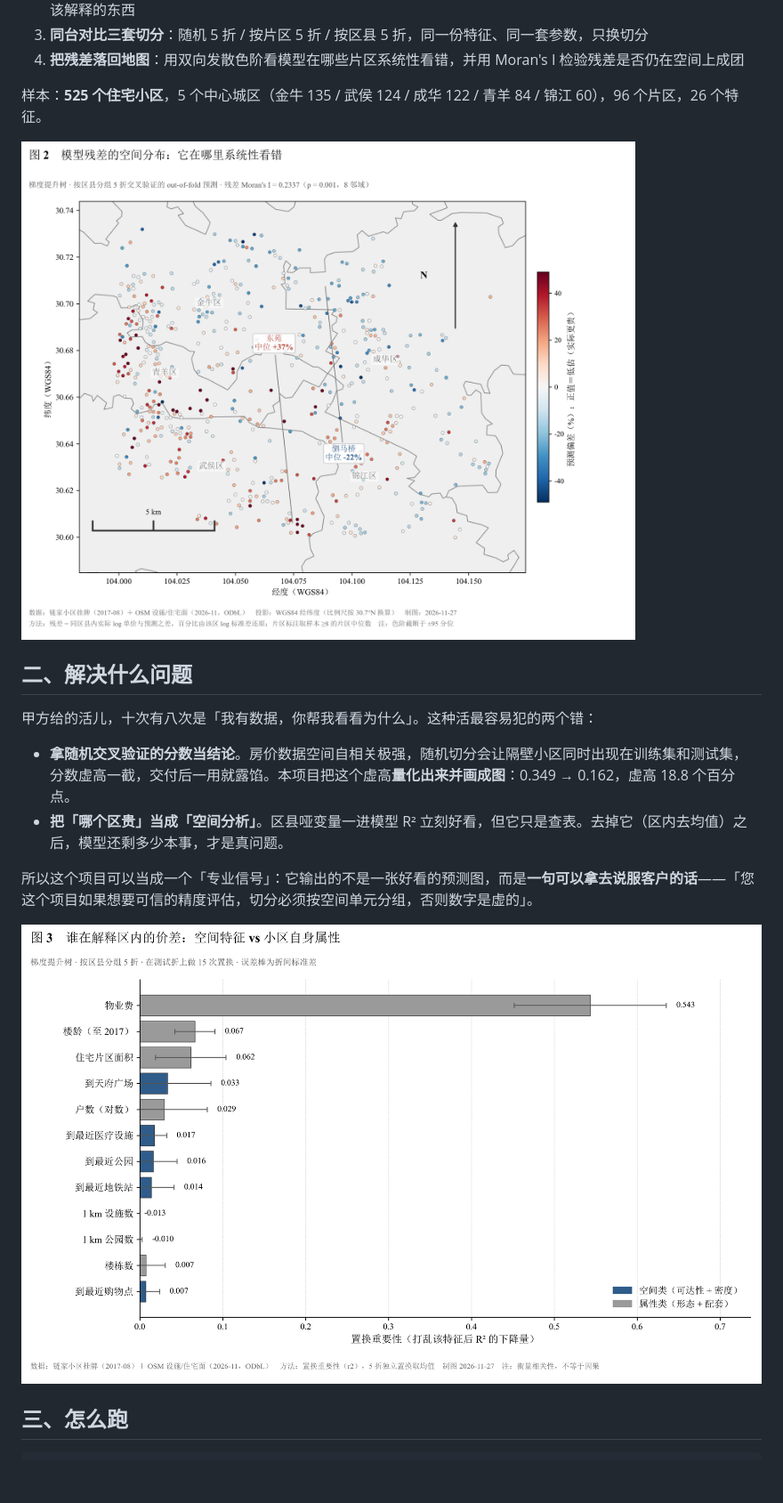
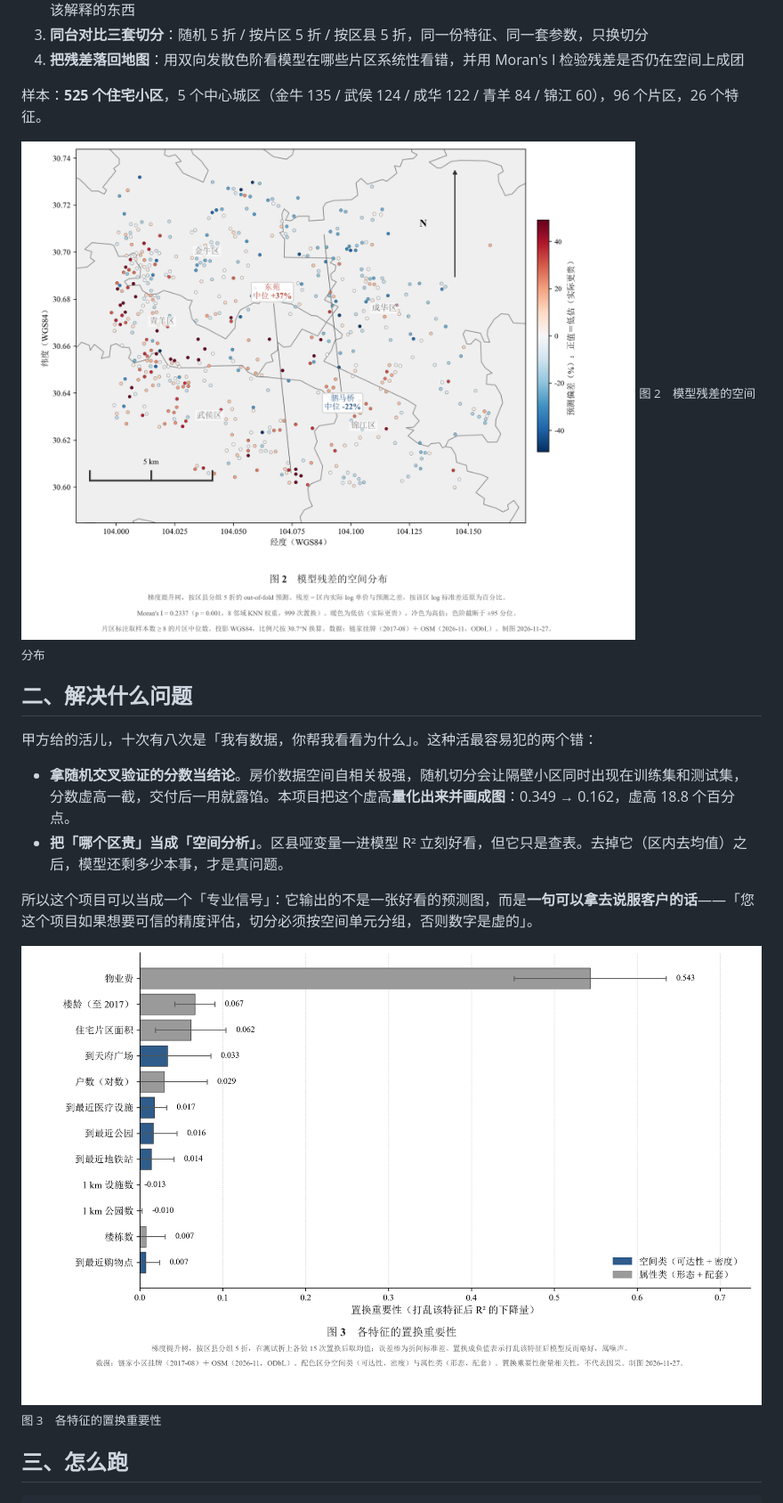
Before and after one commit to oliveriolikescoding/spatial-price-model, a Markdown page: README.md, the part around one of its changes. Shown at 89% size. GitHub-like rendering; pictures changed too: docs/fig_feature_importance.png, docs/fig_residual_map.png; blank space fills up the shorter version.

Commit message:
figs: 图名改为论文式（简洁题名、置于图下）+ README 图注

```diff
--- a/README.md
+++ b/README.md
@@ -22,6 +23,7 @@
 样本：**525 个住宅小区**，5 个中心城区（金牛 135 / 武侯 124 / 成华 122 / 青羊 84 / 锦江 60），96 个片区，26 个特征。
 
 ![残差的空间分布](docs/fig_residual_map.png)
+<sub>图 2　模型残差的空间分布</sub>
 
 ## 二、解决什么问题
 
@@ -33,6 +35,7 @@
 所以这个项目可以当成一个「专业信号」：它输出的不是一张好看的预测图，而是**一句可以拿去说服客户的话**——「您这个项目如果想要可信的精度评估，切分必须按空间单元分组，否则数字是虚的」。
 
 ![特征重要性](docs/fig_feature_importance.png)
+<sub>图 3　各特征的置换重要性</sub>
 
 ## 三、怎么跑
 
```
Also changed, not shown: other parts of README.md (+2 -1 lines), docs/fig_cv_gap.png, 1 other file.
